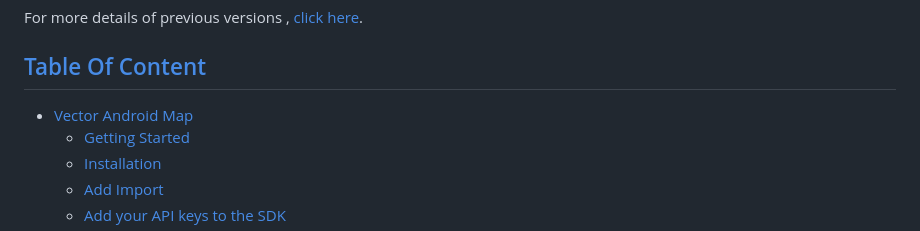
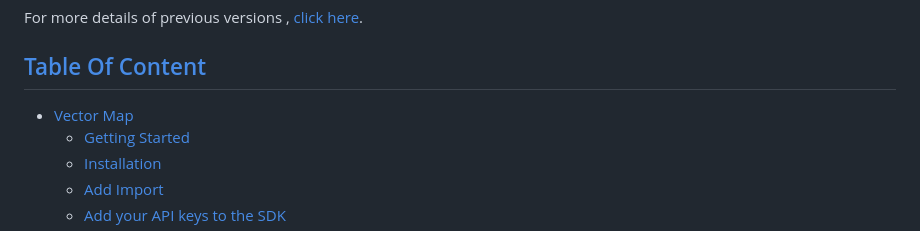
Before and after one commit to mappls-api/mappls-react-native-sdk, a Markdown page: README.md, the part around the change. GitHub-like rendering.

```diff
--- a/README.md
+++ b/README.md
@@ -31,7 +31,7 @@ Powered with India's most comprehensive and robust mapping functionalities.
 For more details of previous versions , [click here](docs/v1.0.1/Version-History.md).
 
 ## [Table Of Content](#Table-Of-Content)
-- [Vector Android Map](docs/v1.0.1/Getting-Started.md)
+- [Vector Map](docs/v1.0.1/Getting-Started.md)
     * [Getting Started](docs/v1.0.1/Getting-Started.md#getting-started)
     * [Installation](docs/v1.0.1/Getting-Started.md#installation)
     * [Add Import](docs/v1.0.1/Getting-Started.md#added-import)
```
